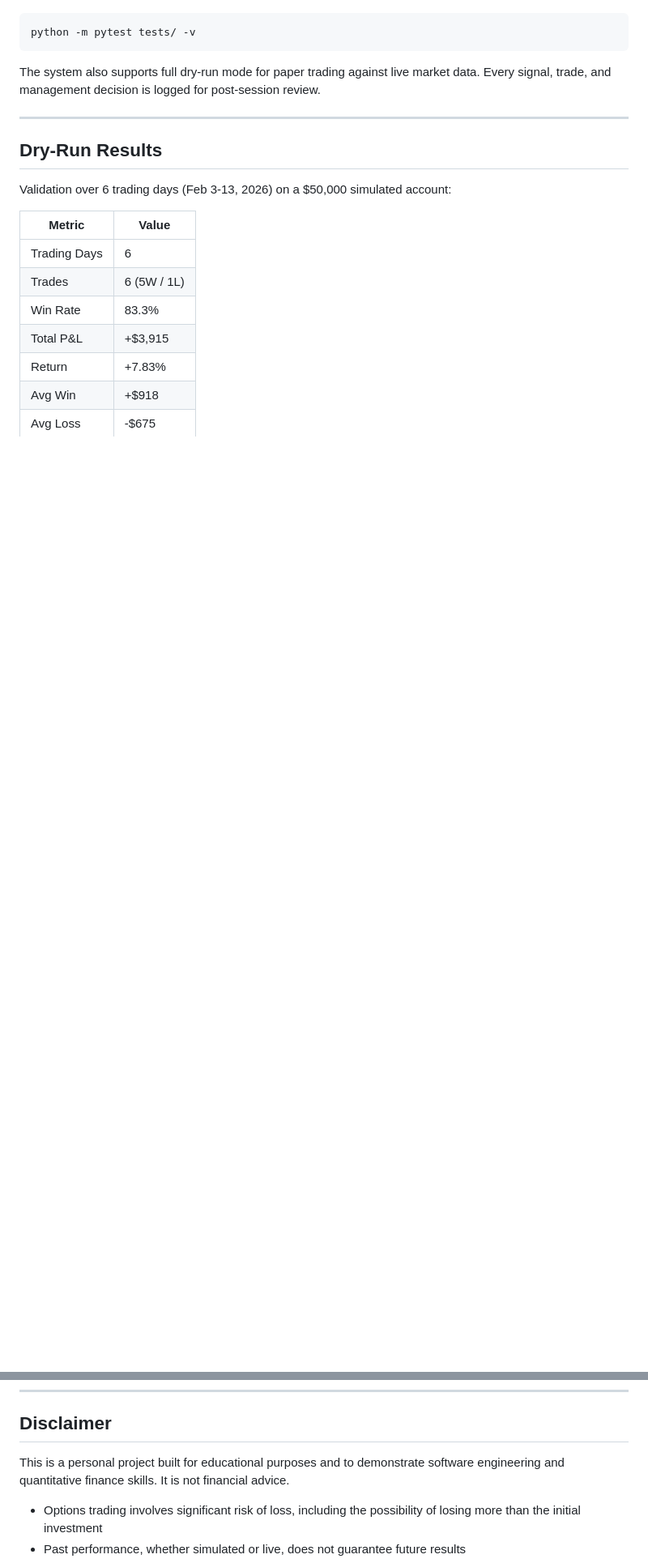
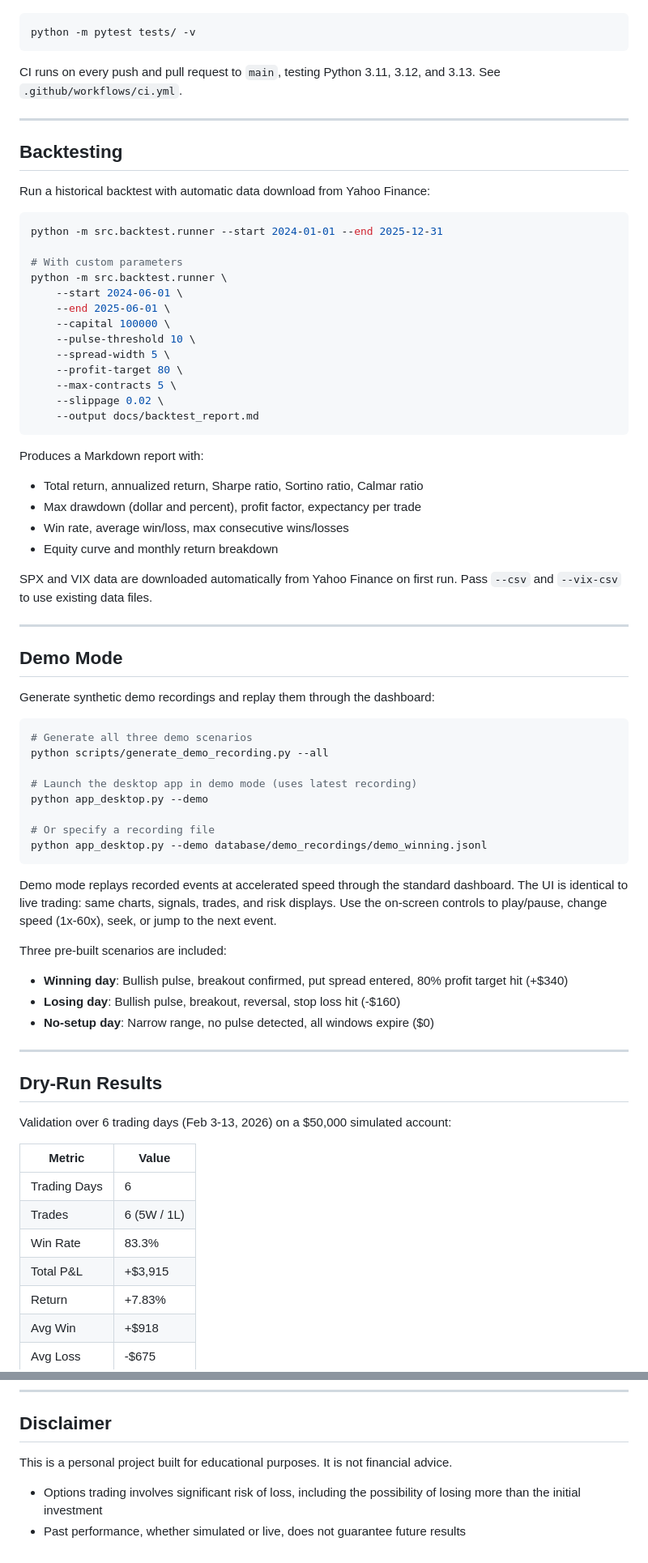
Before and after one commit to ccharafeddine/spx-income-trader, a Markdown page: README.md, 2 parts joined by grey strips. Shown at 81% size. Rendered like a GitHub page; blank space fills up the shorter version.

````diff
--- a/README.md
+++ b/README.md
@@ -300,7 +358,61 @@ app_desktop.py               # Desktop app entry point (pywebview + Flask)
 python -m pytest tests/ -v
 ```
 
-The system also supports full dry-run mode for paper trading against live market data. Every signal, trade, and management decision is logged for post-session review.
+CI runs on every push and pull request to `main`, testing Python 3.11, 3.12, and 3.13. See `.github/workflows/ci.yml`.
+
+---
+
+## Backtesting
+
+Run a historical backtest with automatic data download from Yahoo Finance:
+
+```bash
+python -m src.backtest.runner --start 2024-01-01 --end 2025-12-31
+
+# With custom parameters
+python -m src.backtest.runner \
+    --start 2024-06-01 \
+    --end 2025-06-01 \
+    --capital 100000 \
+    --pulse-threshold 10 \
+    --spread-width 5 \
+    --profit-target 80 \
+    --max-contracts 5 \
+    --slippage 0.02 \
+    --output docs/backtest_report.md
+```
+
+Produces a Markdown report with:
+- Total return, annualized return, Sharpe ratio, Sortino ratio, Calmar ratio
+- Max drawdown (dollar and percent), profit factor, expectancy per trade
+- Win rate, average win/loss, max consecutive wins/losses
+- Equity curve and monthly return breakdown
+
+SPX and VIX data are downloaded automatically from Yahoo Finance on first run. Pass `--csv` and `--vix-csv` to use existing data files.
+
+---
+
+## Demo Mode
+
+Generate synthetic demo recordings and replay them through the dashboard:
+
+```bash
+# Generate all three demo scenarios
+python scripts/generate_demo_recording.py --all
+
+# Launch the desktop app in demo mode (uses latest recording)
+python app_desktop.py --demo
+
+# Or specify a recording file
+python app_desktop.py --demo database/demo_recordings/demo_winning.jsonl
+```
+
+Demo mode replays recorded events at accelerated speed through the standard dashboard. The UI is identical to live trading: same charts, signals, trades, and risk displays. Use the on-screen controls to play/pause, change speed (1x-60x), seek, or jump to the next event.
+
+Three pre-built scenarios are included:
+- **Winning day**: Bullish pulse, breakout confirmed, put spread entered, 80% profit target hit (+$340)
+- **Losing day**: Bullish pulse, breakout, reversal, stop loss hit (-$160)
+- **No-setup day**: Narrow range, no pulse detected, all windows expire ($0)
 
 ---
 
@@ -324,7 +436,7 @@ These are simulated results using real-time SPX market data with Black-Scholes m
 
 ## Disclaimer
 
-This is a personal project built for educational purposes and to demonstrate software engineering and quantitative finance skills. It is not financial advice.
+This is a personal project built for educational purposes. It is not financial advice.
 
 - Options trading involves significant risk of loss, including the possibility of losing more than the initial investment
 - Past performance, whether simulated or live, does not guarantee future results
````
Also changed, not shown: other parts of README.md (+91 -33 lines).
